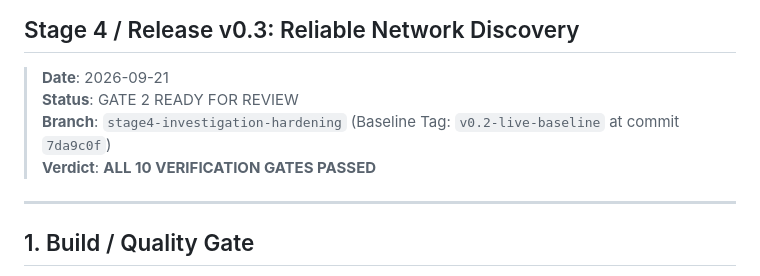
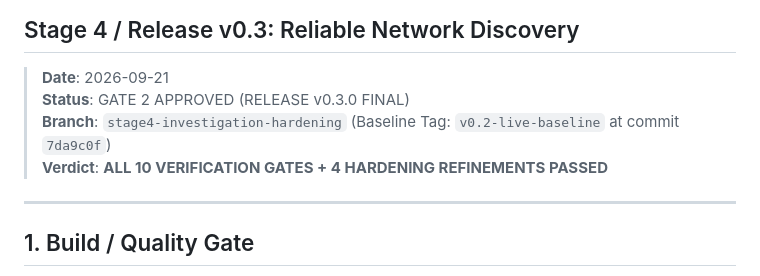
Before and after one commit to Sirojiddin6556/soc-dfir-platform, a Markdown page: docs/it-company/05-gate2-runtime-verification-report.md, the part around the change. GitHub-like rendering.

Commit message:
docs(gate2): record Gate 2 Approved and Release v0.3.0 Ready

```diff
--- a/docs/it-company/05-gate2-runtime-verification-report.md
+++ b/docs/it-company/05-gate2-runtime-verification-report.md
@@ -2,9 +2,9 @@
 ## Stage 4 / Release v0.3: Reliable Network Discovery
 
 > **Date**: 2026-09-21
-> **Status**: GATE 2 READY FOR REVIEW
+> **Status**: GATE 2 APPROVED (RELEASE v0.3.0 FINAL)
 > **Branch**: `stage4-investigation-hardening` (Baseline Tag: `v0.2-live-baseline` at commit `7da9c0f`)
-> **Verdict**: **ALL 10 VERIFICATION GATES PASSED**
+> **Verdict**: **ALL 10 VERIFICATION GATES + 4 HARDENING REFINEMENTS PASSED**
 
 ---
 
```
